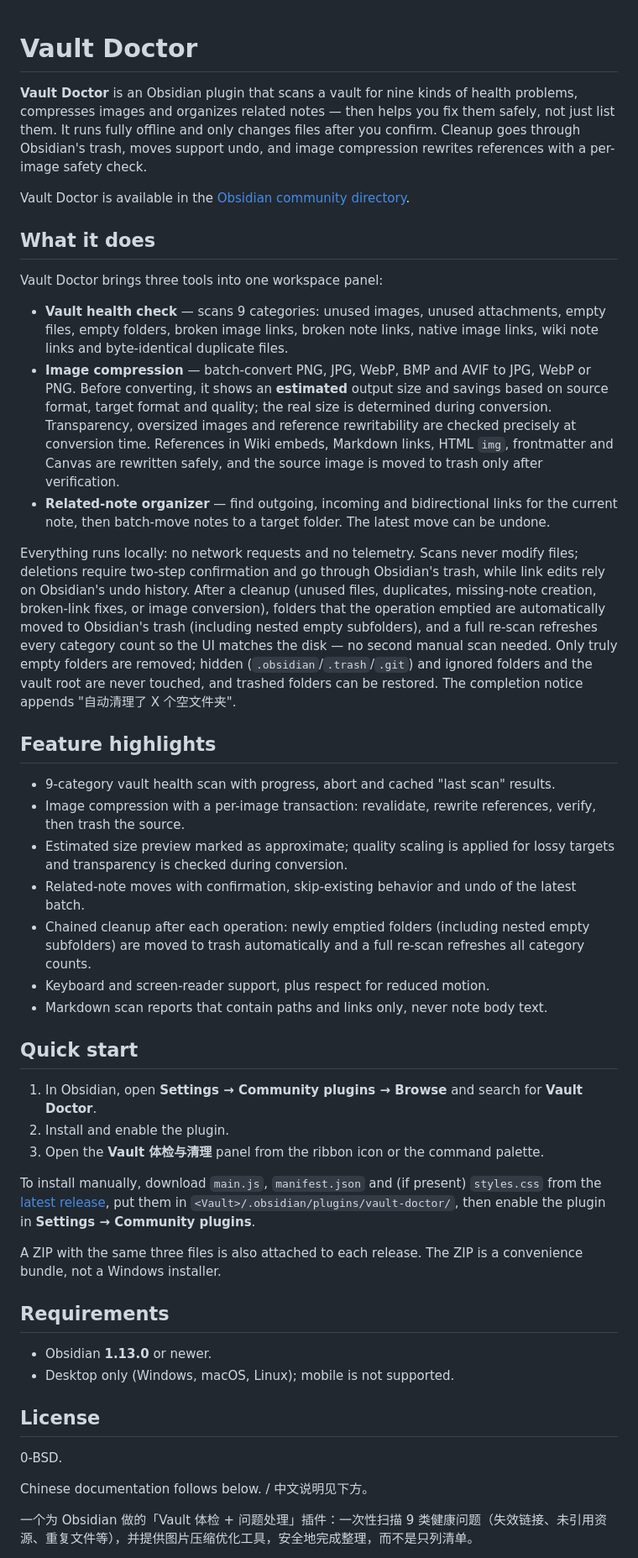
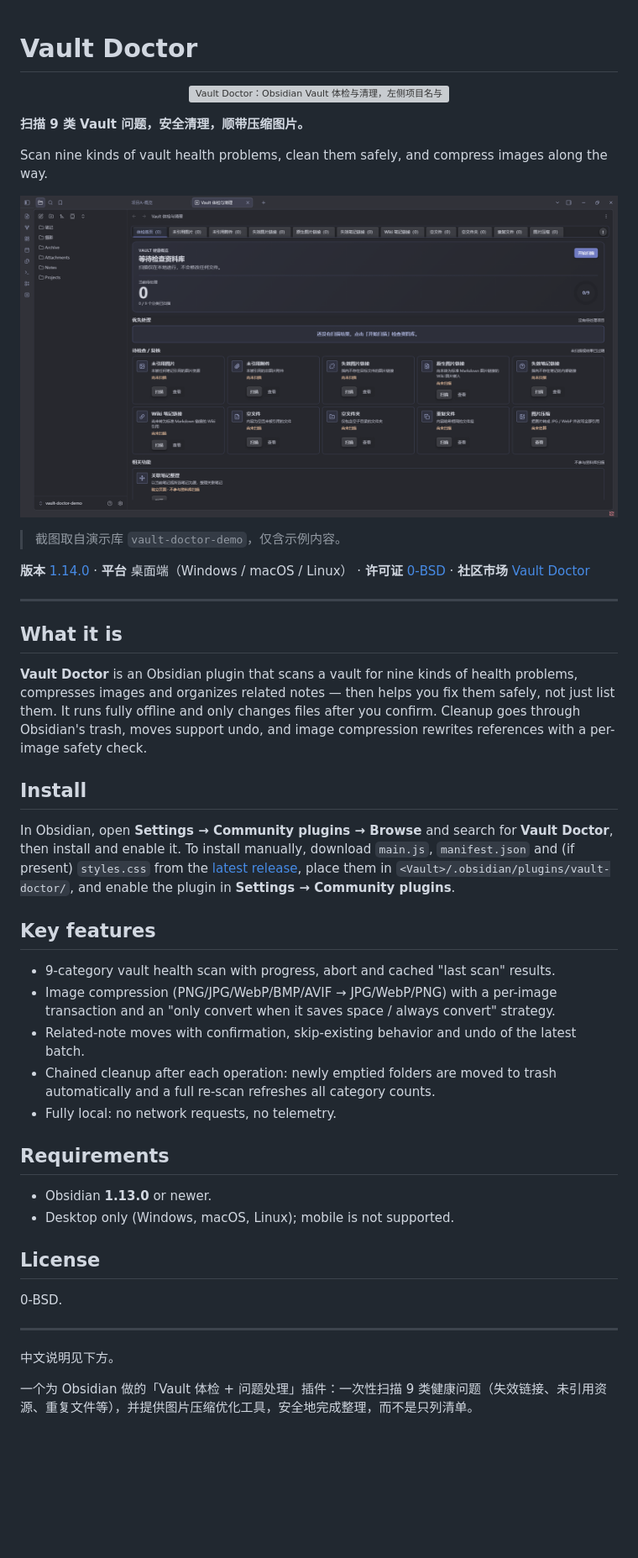
Before and after one commit to ll905518294/Obsidian-RelatedOperations, a Markdown page: README.md, the part around one of its changes. Shown at 84% size. Drawn GitHub-style; pictures changed too: docs/images/01-dashboard.png; blank space fills up the shorter version; grey boxes are pictures that could not be loaded.

```diff
--- a/README.md
+++ b/README.md
@@ -1,38 +1,36 @@
 # Vault Doctor
+
+<p align="center">
+  <img src="./assets/readme/hero.svg" width="100%" alt="Vault Doctor：Obsidian Vault 体检与清理，左侧项目名与价值，右侧九宫格体征清单">
+</p>
+
+**扫描 9 类 Vault 问题，安全清理，顺带压缩图片。**
+
+Scan nine kinds of vault health problems, clean them safely, and compress images along the way.
+
+![体检首页：9 类检查 + 图片压缩](docs/images/01-dashboard.png)
+
+> 截图取自演示库 `vault-doctor-demo`，仅含示例内容。
+
+**版本** [1.14.0](https://github.com/ll905518294/obsidian-vault-doctor/releases) · **平台** 桌面端（Windows / macOS / Linux） · **许可证** [0-BSD](LICENSE) · **社区市场** [Vault Doctor](https://community.obsidian.md/plugins/vault-doctor)
+
+---
+
+## What it is
 
 **Vault Doctor** is an Obsidian plugin that scans a vault for nine kinds of health problems, compresses images and organizes related notes — then helps you fix them safely, not just list them. It runs fully offline and only changes files after you confirm. Cleanup goes through Obsidian's trash, moves support undo, and image compression rewrites references with a per-image safety check.
 
-Vault Doctor is available in the [Obsidian community directory](https://community.obsidian.md/plugins/vault-doctor).
+## Install
 
-## What it does
+In Obsidian, open **Settings → Community plugins → Browse** and search for **Vault Doctor**, then install and enable it. To install manually, download `main.js`, `manifest.json` and (if present) `styles.css` from the [latest release](https://github.com/ll905518294/obsidian-vault-doctor/releases), place them in `<Vault>/.obsidian/plugins/vault-doctor/`, and enable the plugin in **Settings → Community plugins**.
 
-Vault Doctor brings three tools into one workspace panel:
-
-- **Vault health check** — scans 9 categories: unused images, unused attachments, empty files, empty folders, broken image links, broken note links, native image links, wiki note links and byte-identical duplicate files.
-- **Image compression** — batch-convert PNG, JPG, WebP, BMP and AVIF to JPG, WebP or PNG. Before converting, it shows an **estimated** output size and savings based on source format, target format and quality; the real size is determined during conversion. Transparency, oversized images and reference rewritability are checked precisely at conversion time. References in Wiki embeds, Markdown links, HTML `img`, frontmatter and Canvas are rewritten safely, and the source image is moved to trash only after verification.
-- **Related-note organizer** — find outgoing, incoming and bidirectional links for the current note, then batch-move notes to a target folder. The latest move can be undone.
-
-Everything runs locally: no network requests and no telemetry. Scans never modify files; deletions require two-step confirmation and go through Obsidian's trash, while link edits rely on Obsidian's undo history. After a cleanup (unused files, duplicates, missing-note creation, broken-link fixes, or image conversion), folders that the operation emptied are automatically moved to Obsidian's trash (including nested empty subfolders), and a full re-scan refreshes every category count so the UI matches the disk — no second manual scan needed. Only truly empty folders are removed; hidden (`.obsidian`/`.trash`/`.git`) and ignored folders and the vault root are never touched, and trashed folders can be restored. The completion notice appends "自动清理了 X 个空文件夹".
-
-## Feature highlights
+## Key features
 
 - 9-category vault health scan with progress, abort and cached "last scan" results.
-- Image compression with a per-image transaction: revalidate, rewrite references, verify, then trash the source.
-- Estimated size preview marked as approximate; quality scaling is applied for lossy targets and transparency is checked during conversion.
+- Image compression (PNG/JPG/WebP/BMP/AVIF → JPG/WebP/PNG) with a per-image transaction and an "only convert when it saves space / always convert" strategy.
 - Related-note moves with confirmation, skip-existing behavior and undo of the latest batch.
-- Chained cleanup after each operation: newly emptied folders (including nested empty subfolders) are moved to trash automatically and a full re-scan refreshes all category counts.
-- Keyboard and screen-reader support, plus respect for reduced motion.
-- Markdown scan reports that contain paths and links only, never note body text.
-
-## Quick start
-
-1. In Obsidian, open **Settings → Community plugins → Browse** and search for **Vault Doctor**.
-2. Install and enable the plugin.
-3. Open the **Vault 体检与清理** panel from the ribbon icon or the command palette.
-
-To install manually, download `main.js`, `manifest.json` and (if present) `styles.css` from the [latest release](https://github.com/ll905518294/obsidian-vault-doctor/releases), put them in `<Vault>/.obsidian/plugins/vault-doctor/`, then enable the plugin in **Settings → Community plugins**.
-
-A ZIP with the same three files is also attached to each release. The ZIP is a convenience bundle, not a Windows installer.
+- Chained cleanup after each operation: newly emptied folders are moved to trash automatically and a full re-scan refreshes all category counts.
+- Fully local: no network requests, no telemetry.
 
 ## Requirements
 
@@ -43,7 +41,9 @@ A ZIP with the same three files is also attached to each release. The ZIP is a c
 
 0-BSD.
 
-Chinese documentation follows below. / 中文说明见下方。
+---
+
+中文说明见下方。
 
 一个为 Obsidian 做的「Vault 体检 + 问题处理」插件：一次性扫描 9 类健康问题（失效链接、未引用资源、重复文件等），并提供图片压缩优化工具，安全地完成整理，而不是只列清单。
 
```
Also changed, not shown: other parts of README.md (+66 -67 lines), docs/images/02-scan-result.png, docs/images/09-image-convert.png, docs/images/10-image-convert-result.png, 1 other file.
